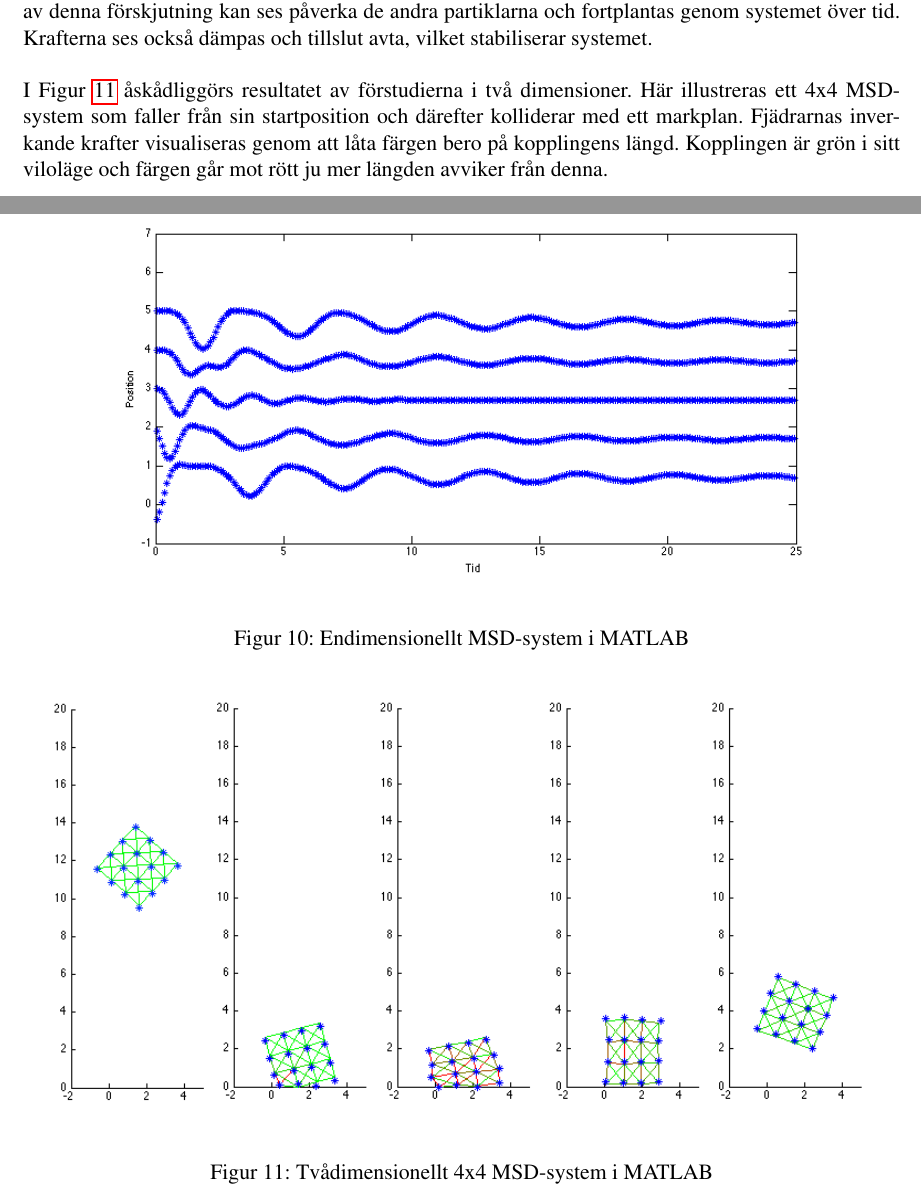
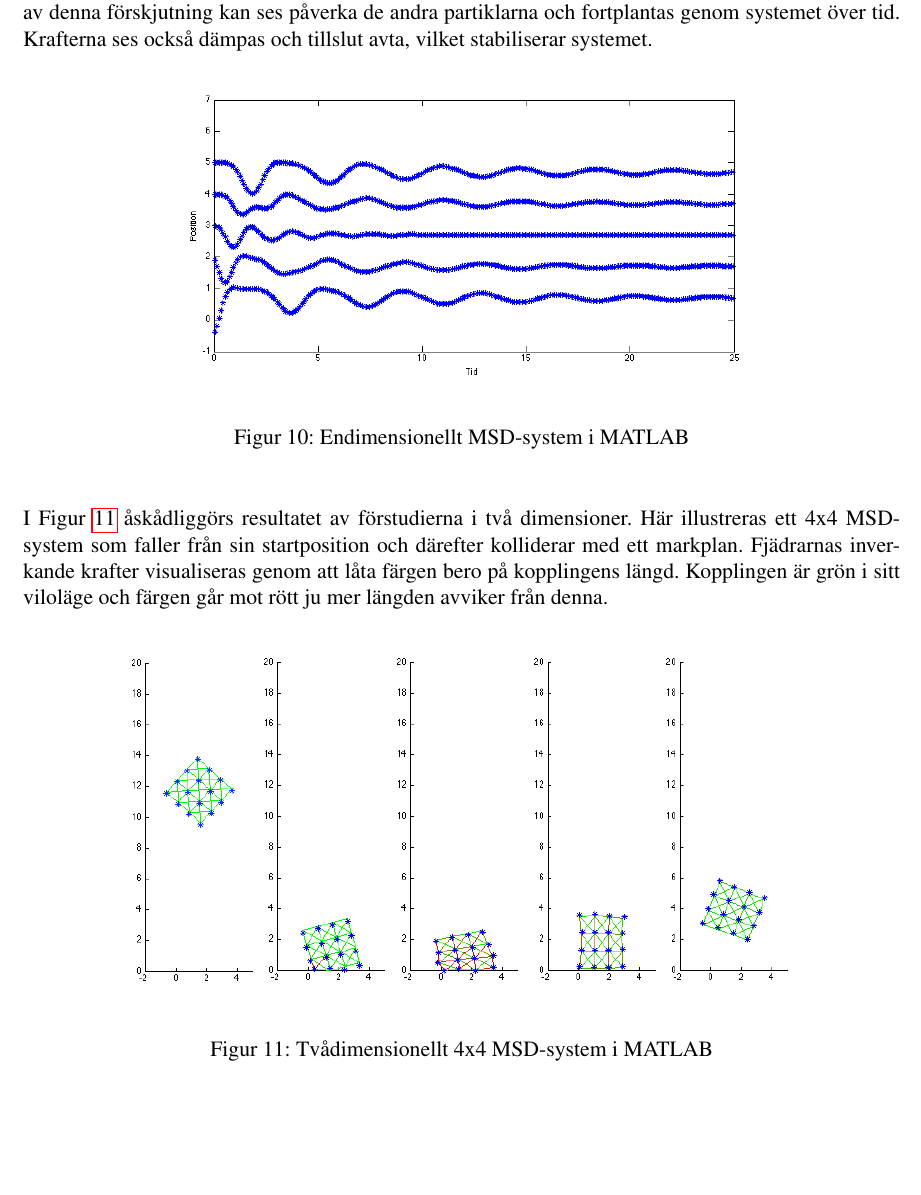
Before and after one commit to kbladin/Modeling-project, a LaTeX paper (Ny Rapport/rapport.tex): two parts of pages 14 and 15 of 18 before the commit and part of page 15 of 18 after it, the two joined at a grey line, cut so that both start at the same text, the shorter picture padded with empty space. Compiled offline with pdfLaTeX.

Commit message:
fixed the structure of the report and the figures looks like they are placed correctly :P

```diff
--- a/Ny Rapport/rapport.tex
+++ b/Ny Rapport/rapport.tex
@@ -430,7 +431,7 @@ Resultatet från förstudierna i en dimension presenteras i Figur \ref{endim::no
 
 \begin{figure}[h!]
   \begin{center}
-    \includegraphics[width=16cm]{Bilder/1D_matlab.png}
+    \includegraphics[width=13cm]{Bilder/1D_matlab.png}
   \end{center}
   \caption{Endimensionellt MSD-system i MATLAB}
   \label{endim::nonfloat}
@@ -442,7 +443,7 @@ Kopplingen är grön i sitt viloläge och färgen går mot rött ju mer längden
 
 \begin{figure}[h!]
   \begin{center}
-    \includegraphics[width=16cm]{Bilder/boing.png}
+    \includegraphics[width=13cm]{Bilder/boing.png}
   \end{center}
   \caption{Tvådimensionellt 4x4 MSD-system i MATLAB}
   \label{tvådim::nonfloat}
```
Also changed, not shown: Ny Rapport/rapport.tex (4 more changed lines).
